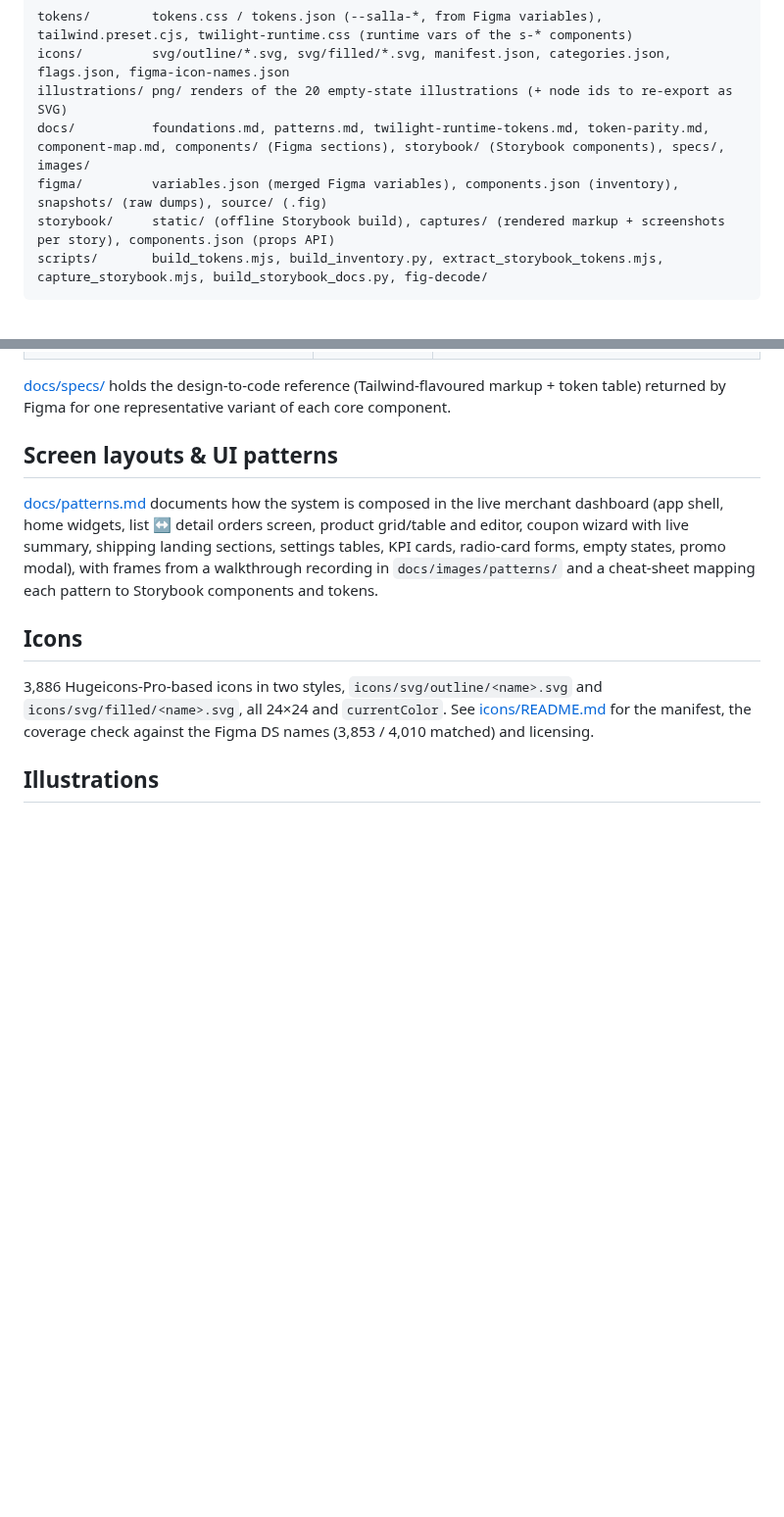
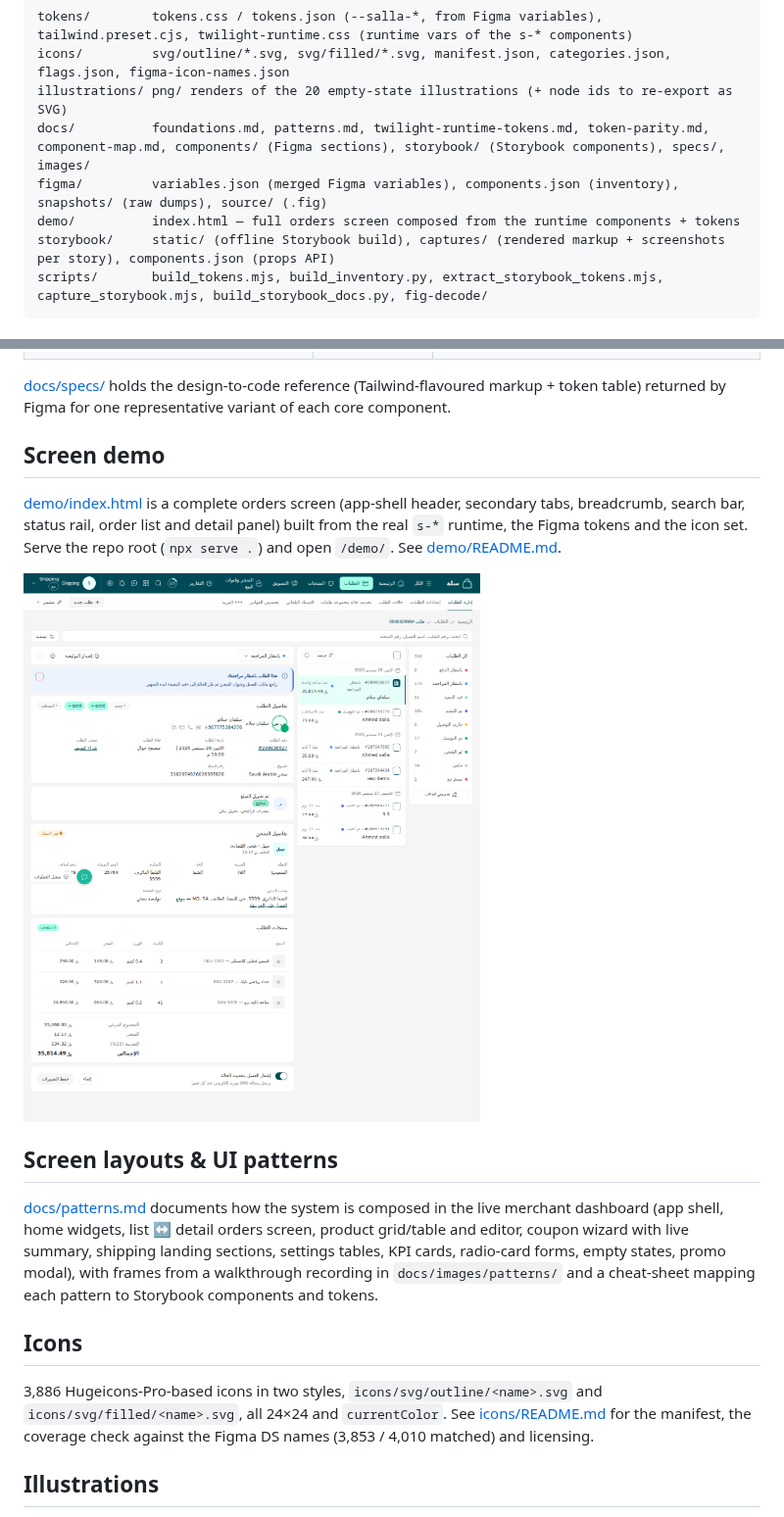
Before and after one commit to abdelrahmaneltayep/Salla-D-S, a Markdown page: README.md, 2 parts joined by grey strips. Shown at 98% size. Rendered like a GitHub page; pictures changed too: docs/images/demo-orders.png (added); blank space fills up the shorter version.

````diff
--- a/README.md
+++ b/README.md
@@ -20,6 +20,7 @@ icons/         svg/outline/*.svg, svg/filled/*.svg, manifest.json, categories.js
 illustrations/ png/ renders of the 20 empty-state illustrations (+ node ids to re-export as SVG)
 docs/          foundations.md, patterns.md, twilight-runtime-tokens.md, token-parity.md, component-map.md, components/ (Figma sections), storybook/ (Storybook components), specs/, images/
 figma/         variables.json (merged Figma variables), components.json (inventory), snapshots/ (raw dumps), source/ (.fig)
+demo/          index.html — full orders screen composed from the runtime components + tokens
 storybook/     static/ (offline Storybook build), captures/ (rendered markup + screenshots per story), components.json (props API)
 scripts/       build_tokens.mjs, build_inventory.py, extract_storybook_tokens.mjs, capture_storybook.mjs, build_storybook_docs.py, fig-decode/
 ```
@@ -62,6 +63,14 @@ screenshot. Highlights:
 
 [docs/specs/](docs/specs/README.md) holds the design-to-code reference (Tailwind-flavoured markup +
 token table) returned by Figma for one representative variant of each core component.
+
+## Screen demo
+
+[demo/index.html](demo/index.html) is a complete orders screen (app-shell header, secondary tabs, breadcrumb,
+search bar, status rail, order list and detail panel) built from the real `s-*` runtime, the Figma tokens and
+the icon set. Serve the repo root (`npx serve .`) and open `/demo/`. See [demo/README.md](demo/README.md).
+
+![orders demo](docs/images/demo-orders.png)
 
 ## Screen layouts & UI patterns
 
````
Also changed, not shown: demo/README.md (added, +27 -0 lines), docs/foundations.md (+1 -7 lines), 5 other files.
